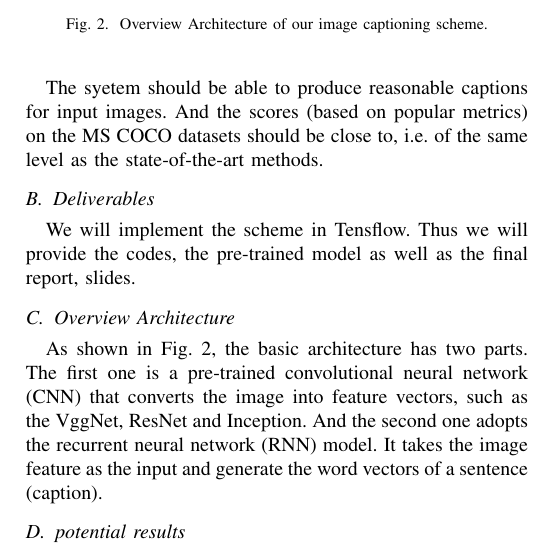
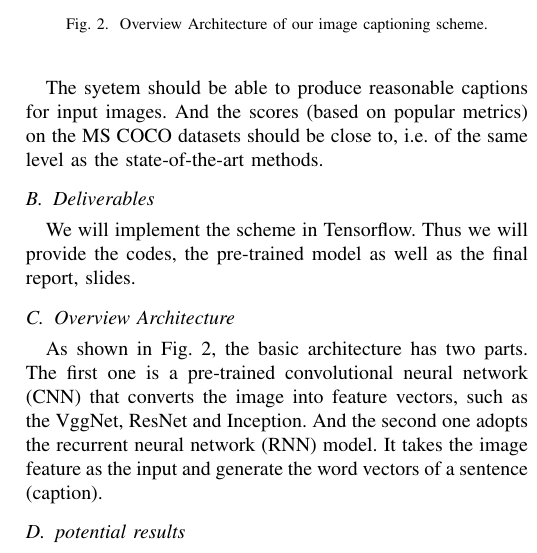
Before and after one commit to JameShao1314/BigDataProposal, a LaTeX paper (bare_conf.tex): part of one column of page 2 of 2, cut so that both start at the same text. Compiled offline with pdfLaTeX; a missing font is replaced by an installed copy or a similar font; a LaTeX package or settings file that is missing is left out.

Commit message:
Update bare_conf.tex

```diff
--- a/bare_conf.tex
+++ b/bare_conf.tex
@@ -97,7 +97,7 @@ The syetem should be able to produce reasonable captions for input images. And t
 
 \subsection{Deliverables}
 
-We will implement the scheme in Tensflow. Thus we will provide the codes, the pre-trained model as well as the final report, slides.
+We will implement the scheme in Tensorflow. Thus we will provide the codes, the pre-trained model as well as the final report, slides.
 \subsection{Overview Architecture}
 
 As shown in Fig. \ref{framework_fig}, the basic architecture has two parts. The first one is a pre-trained convolutional neural network (CNN) that converts the image into feature vectors, such as the VggNet, ResNet and Inception. And the second one adopts the recurrent neural network (RNN) model. It takes the image feature as the input and generate the word vectors of a sentence (caption).
```
